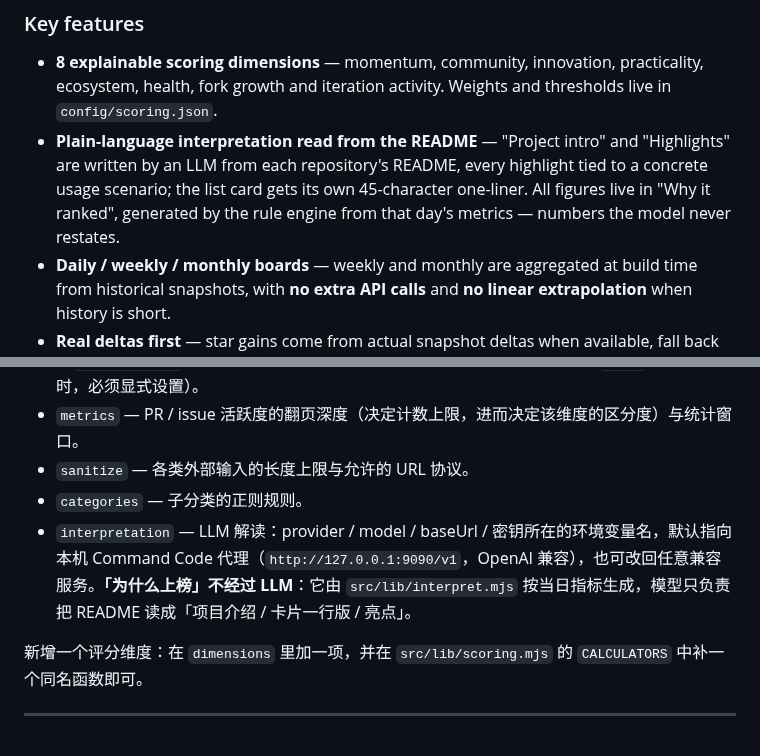
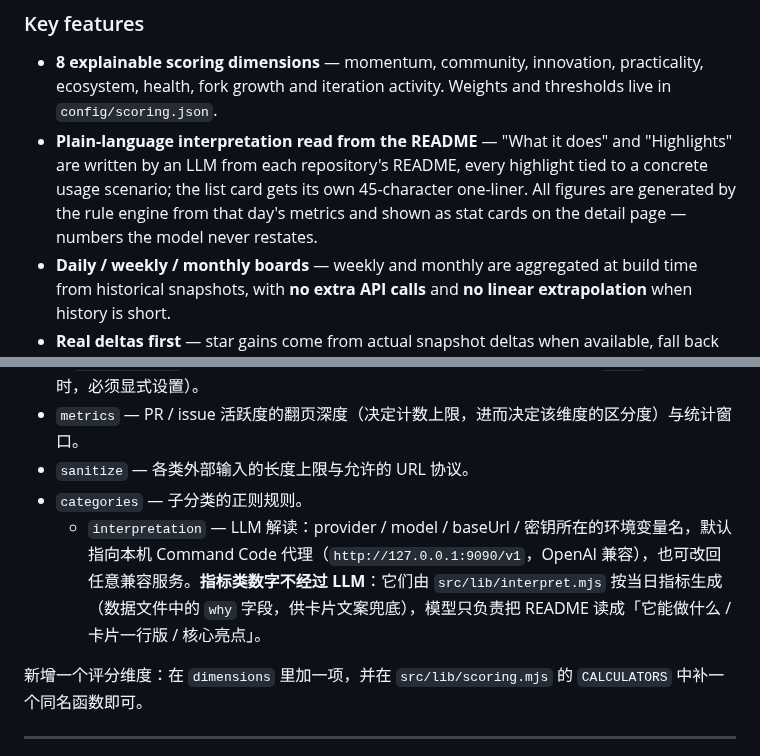
Before and after one commit to wjf1/ai-agent-top10, a Markdown page: README.md, 2 parts joined by grey strips. GitHub-like rendering.

```diff
--- a/README.md
+++ b/README.md
@@ -48,7 +48,7 @@
 ### Key features
 
 - **8 explainable scoring dimensions** — momentum, community, innovation, practicality, ecosystem, health, fork growth and iteration activity. Weights and thresholds live in `config/scoring.json`.
-- **Plain-language interpretation read from the README** — "Project intro" and "Highlights" are written by an LLM from each repository's README, every highlight tied to a concrete usage scenario; the list card gets its own 45-character one-liner. All figures live in "Why it ranked", generated by the rule engine from that day's metrics — numbers the model never restates.
+- **Plain-language interpretation read from the README** — "What it does" and "Highlights" are written by an LLM from each repository's README, every highlight tied to a concrete usage scenario; the list card gets its own 45-character one-liner. All figures are generated by the rule engine from that day's metrics and shown as stat cards on the detail page — numbers the model never restates.
 - **Daily / weekly / monthly boards** — weekly and monthly are aggregated at build time from historical snapshots, with **no extra API calls** and **no linear extrapolation** when history is short.
 - **Real deltas first** — star gains come from actual snapshot deltas when available, fall back to the stargazers endpoint, and **skip** large repos whose event-stream coverage is too sparse instead of amplifying noise.
 - **Trend charts & interactive radar** — hand-written SVG, no chart library, no client-side data fetching.
@@ -205,7 +205,7 @@ npm run check        # tests + data validation + build
 - `metrics` — PR / issue 活跃度的翻页深度（决定计数上限，进而决定该维度的区分度）与统计窗口。
 - `sanitize` — 各类外部输入的长度上限与允许的 URL 协议。
 - `categories` — 子分类的正则规则。
-- `interpretation` — LLM 解读：provider / model / baseUrl / 密钥所在的环境变量名，默认指向本机 Command Code 代理（`http://127.0.0.1:9090/v1`，OpenAI 兼容），也可改回任意兼容服务。**「为什么上榜」不经过 LLM**：它由 `src/lib/interpret.mjs` 按当日指标生成，模型只负责把 README 读成「项目介绍 / 卡片一行版 / 亮点」。
+  - `interpretation` — LLM 解读：provider / model / baseUrl / 密钥所在的环境变量名，默认指向本机 Command Code 代理（`http://127.0.0.1:9090/v1`，OpenAI 兼容），也可改回任意兼容服务。**指标类数字不经过 LLM**：它们由 `src/lib/interpret.mjs` 按当日指标生成（数据文件中的 `why` 字段，供卡片文案兜底），模型只负责把 README 读成「它能做什么 / 卡片一行版 / 核心亮点」。
 
 新增一个评分维度：在 `dimensions` 里加一项，并在 `src/lib/scoring.mjs` 的 `CALCULATORS` 中补一个同名函数即可。
 
```
Also changed, not shown: other parts of README.md (+2 -2 lines), CHANGELOG.md (+22 -0 lines), docs/dark.jpg, docs/detail.jpg, 4 other files.
